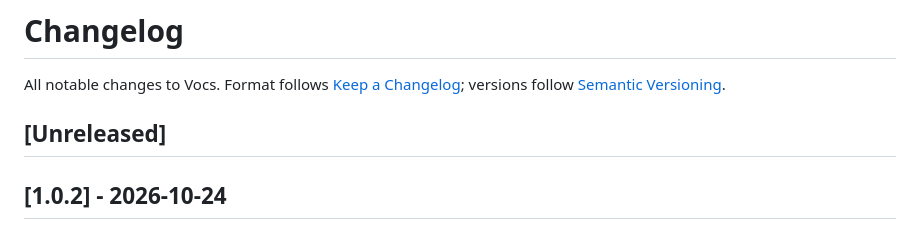
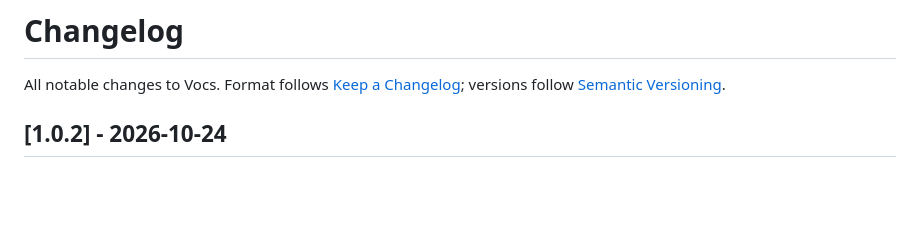
Before and after one commit to HackX-IN/vocs, a Markdown page: CHANGELOG.md, the part around the change. GitHub-like rendering; blank space fills up the shorter version.

Commit message:
Revise CHANGELOG for version 1.0.2
Updated CHANGELOG to remove unreleased section and clarify changes in version 1.0.2.

```diff
--- a/CHANGELOG.md
+++ b/CHANGELOG.md
@@ -2,8 +2,6 @@
 
 All notable changes to Vocs. Format follows [Keep a Changelog](https://keepachangelog.com/en/1.1.0/);
 versions follow [Semantic Versioning](https://semver.org/).
-
-## [Unreleased]
 
 ## [1.0.2] - 2026-10-24
 
```
